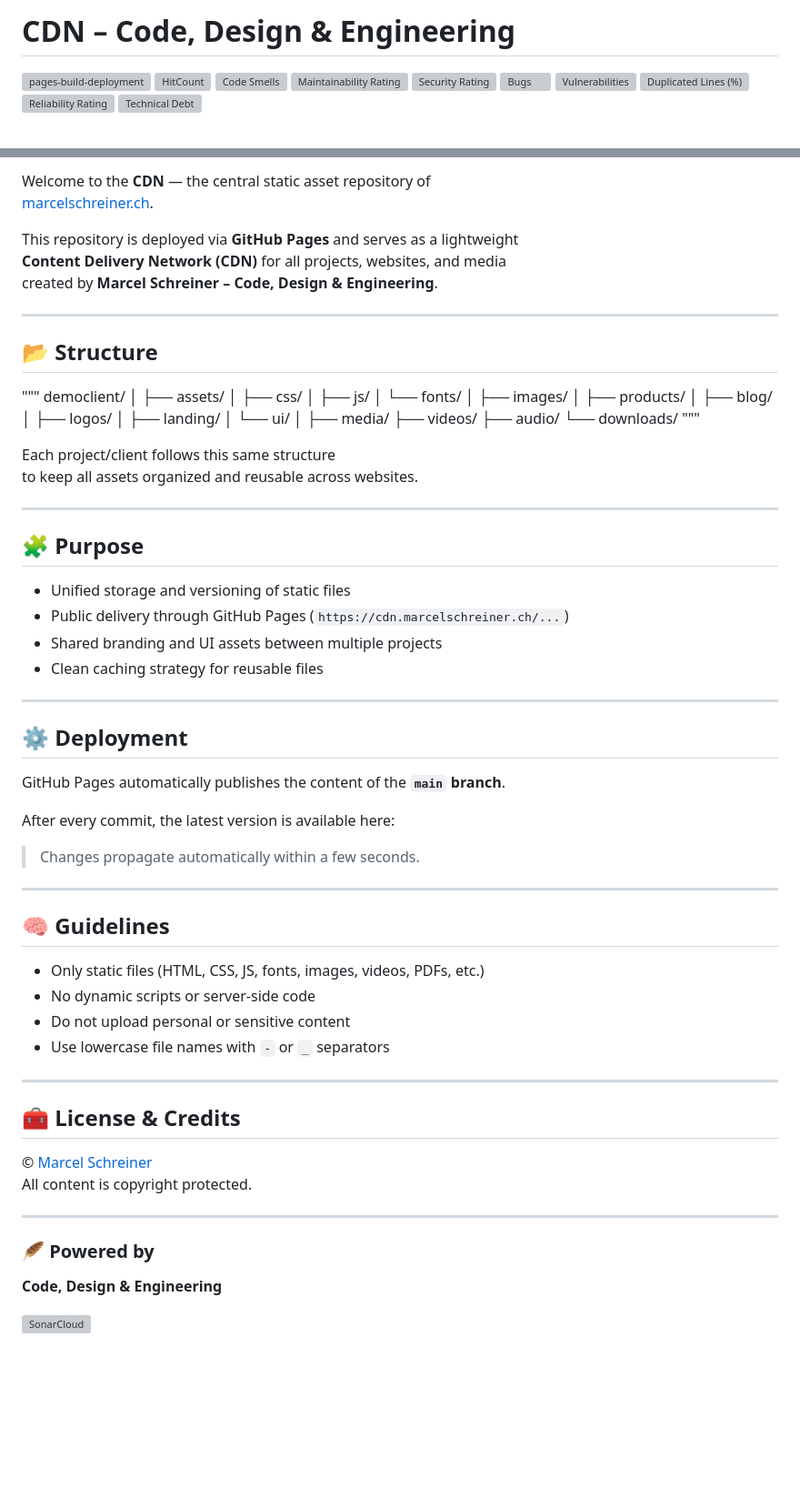
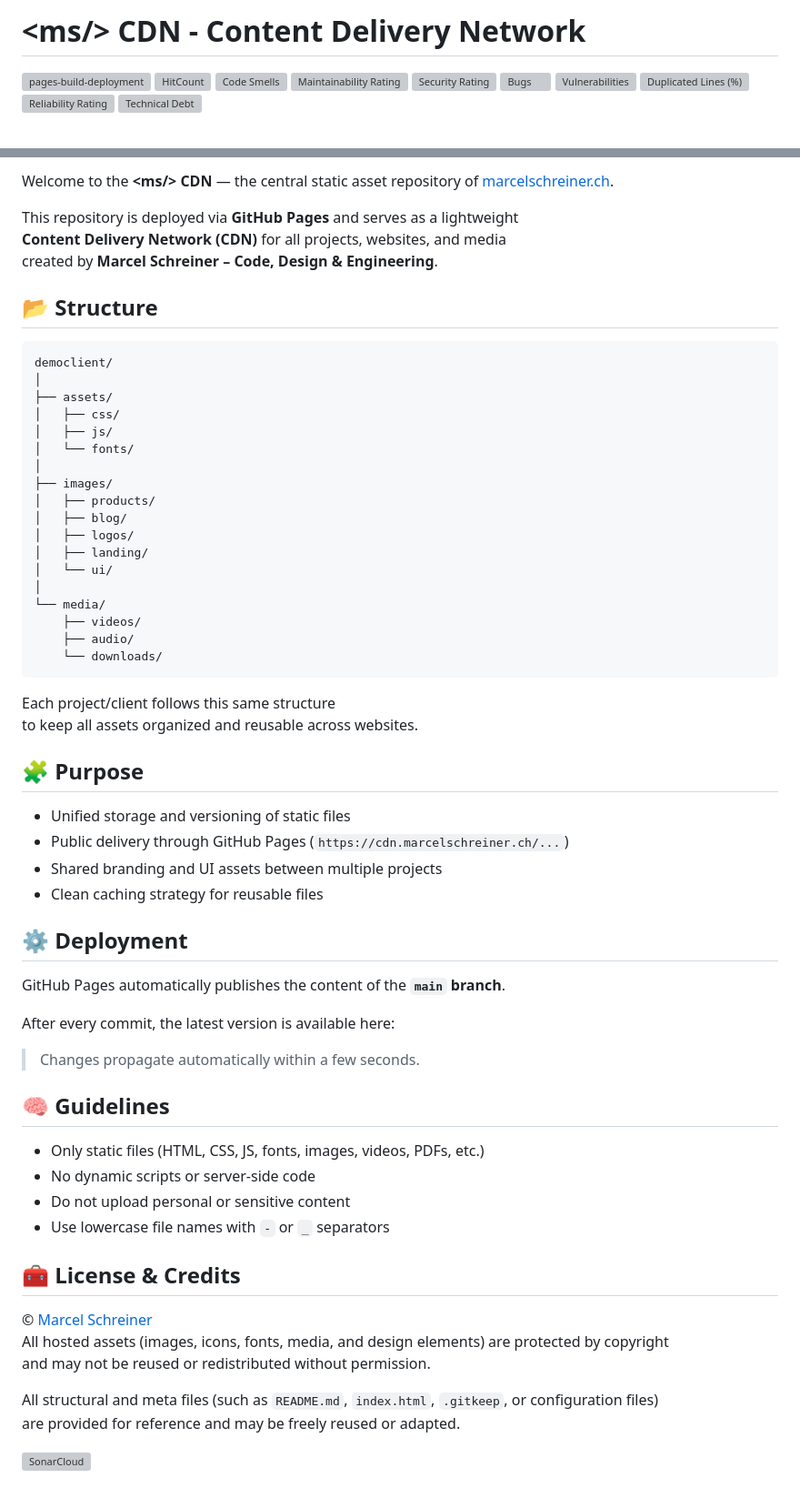
Before and after one commit to marcelschreiner/marcelschreiner.github.io, a Markdown page: README.md, 2 parts joined by grey strips. Shown at 91% size. GitHub-like rendering; blank space fills up the shorter version; grey boxes are pictures that could not be loaded.

Commit message:
Fix formatting and update project description in README
Updated README to correct formatting and improve clarity.

````diff
--- a/README.md
+++ b/README.md
@@ -1,4 +1,4 @@
-# <ms/> CDN – Code, Design & Engineering
+# &lt;ms/&gt; CDN - Content Delivery Network
 
 [![pages-build-deployment](https://github.com/marcelschreiner/marcelschreiner.github.io/actions/workflows/pages/pages-build-deployment/badge.svg)](https://github.com/marcelschreiner/marcelschreiner.github.io/actions/workflows/pages/pages-build-deployment)
 [![HitCount](https://hits.dwyl.com/marcelschreiner/marcelschreiner.github.io.svg?style=flat)](http://hits.dwyl.com/marcelschreiner/marcelschreiner.github.io)
@@ -16,15 +15,12 @@
 
-Welcome to the **<ms/> CDN** — the central static asset repository of
-[marcelschreiner.ch](https://marcelschreiner.ch).
+Welcome to the **&lt;ms/&gt; CDN** — the central static asset repository of [marcelschreiner.ch](https://marcelschreiner.ch).
 
 This repository is deployed via **GitHub Pages** and serves as a lightweight
 **Content Delivery Network (CDN)** for all projects, websites, and media
 created by **Marcel Schreiner – Code, Design & Engineering**.
 
----
-
 ## 📂 Structure
-"""
+```
 democlient/
 │
 ├── assets/
@@ -39,16 +35,14 @@ democlient/
 │   ├── landing/
 │   └── ui/
 │
-├── media/
+└── media/
     ├── videos/
     ├── audio/
     └── downloads/
-"""
+```
 
 Each project/client follows this same structure
 to keep all assets organized and reusable across websites.
-
----
 
 ## 🧩 Purpose
 
@@ -57,16 +51,12 @@ to keep all assets organized and reusable across websites.
 - Shared branding and UI assets between multiple projects
 - Clean caching strategy for reusable files
 
----
-
 ## ⚙️ Deployment
 
 GitHub Pages automatically publishes the content of the **`main` branch**.
 
 After every commit, the latest version is available here:
 > Changes propagate automatically within a few seconds.
-
----
 
 ## 🧠 Guidelines
 
@@ -75,16 +65,13 @@ After every commit, the latest version is available here:
 - Do not upload personal or sensitive content
 - Use lowercase file names with `-` or `_` separators
 
----
-
 ## 🧰 License & Credits
 
 © [Marcel Schreiner](https://marcelschreiner.ch)
-All content is copyright protected.
+All hosted assets (images, icons, fonts, media, and design elements) are protected by copyright
+and may not be reused or redistributed without permission.
 
----
-
-### 🪶 Powered by
-**<ms/> Code, Design & Engineering**
+All structural and meta files (such as `README.md`, `index.html`, `.gitkeep`, or configuration files)
+are provided for reference and may be freely reused or adapted.
 
 [![SonarCloud](https://sonarcloud.io/images/project_badges/sonarcloud-black.svg)](https://sonarcloud.io/summary/new_code?id=marcelschreiner_marcelschreiner.github.io)
````
Also changed, not shown: other parts of README.md (+0 -1 lines).
